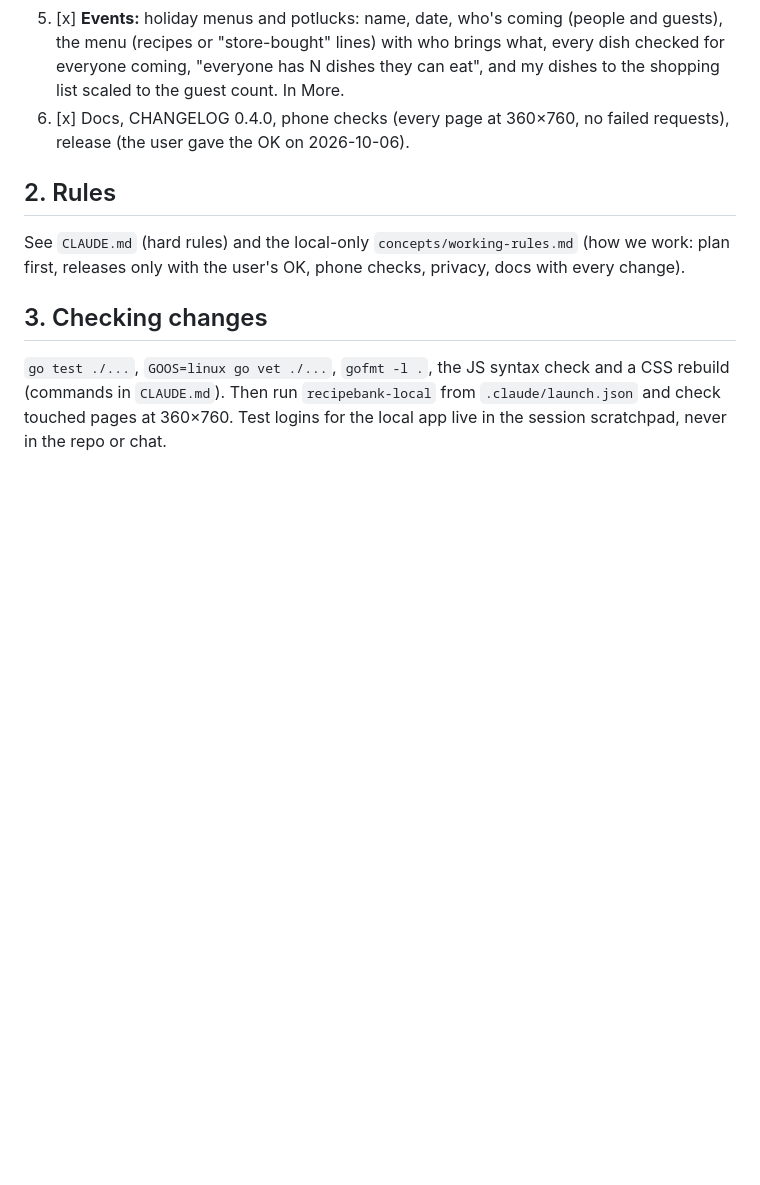
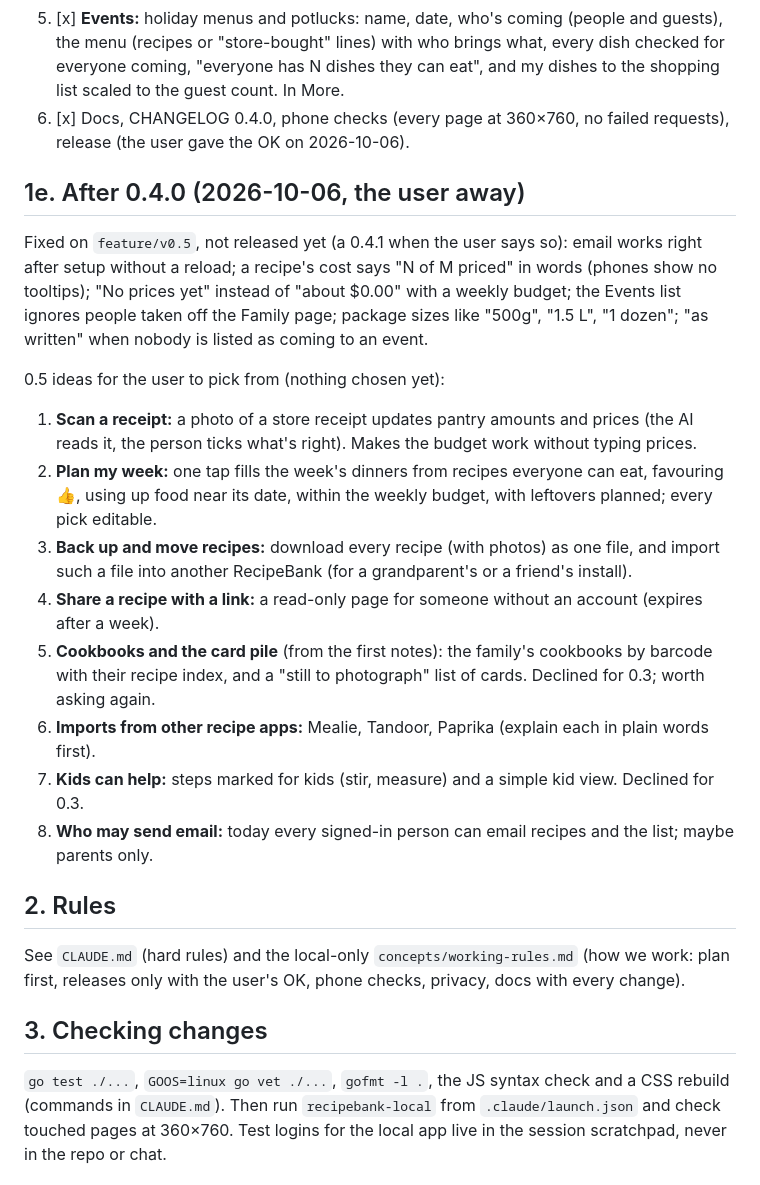
Before and after one commit to ZachCurry13/recipebank, a Markdown page: HANDOFF.md, the part around the change. GitHub-like rendering; blank space fills up the shorter version.

Commit message:
List the fixes waiting on feature/v0.5 and ideas for 0.5
Co-Authored-By: Claude Opus 5.5 <noreply@anthropic.com>

```diff
--- a/HANDOFF.md
+++ b/HANDOFF.md
@@ -124,6 +124,27 @@ Build in this order (each with tests, phone checks, a commit):
    they can eat", and my dishes to the shopping list scaled to the guest count. In More.
 6. [x] Docs, CHANGELOG 0.4.0, phone checks (every page at 360×760, no failed requests), release (the user gave the OK on 2026-10-06).
 
+## 1e. After 0.4.0 (2026-10-06, the user away)
+
+Fixed on `feature/v0.5`, not released yet (a 0.4.1 when the user says so): email works right after setup without
+a reload; a recipe's cost says "N of M priced" in words (phones show no tooltips); "No prices yet" instead of
+"about $0.00" with a weekly budget; the Events list ignores people taken off the Family page; package sizes like
+"500g", "1.5 L", "1 dozen"; "as written" when nobody is listed as coming to an event.
+
+0.5 ideas for the user to pick from (nothing chosen yet):
+1. **Scan a receipt:** a photo of a store receipt updates pantry amounts and prices (the AI reads it, the person
+   ticks what's right). Makes the budget work without typing prices.
+2. **Plan my week:** one tap fills the week's dinners from recipes everyone can eat, favouring 👍, using up food
+   near its date, within the weekly budget, with leftovers planned; every pick editable.
+3. **Back up and move recipes:** download every recipe (with photos) as one file, and import such a file into
+   another RecipeBank (for a grandparent's or a friend's install).
+4. **Share a recipe with a link:** a read-only page for someone without an account (expires after a week).
+5. **Cookbooks and the card pile** (from the first notes): the family's cookbooks by barcode with their recipe
+   index, and a "still to photograph" list of cards. Declined for 0.3; worth asking again.
+6. **Imports from other recipe apps:** Mealie, Tandoor, Paprika (explain each in plain words first).
+7. **Kids can help:** steps marked for kids (stir, measure) and a simple kid view. Declined for 0.3.
+8. **Who may send email:** today every signed-in person can email recipes and the list; maybe parents only.
+
 ## 2. Rules
 
 See `CLAUDE.md` (hard rules) and the local-only `concepts/working-rules.md` (how we work: plan first,
```
